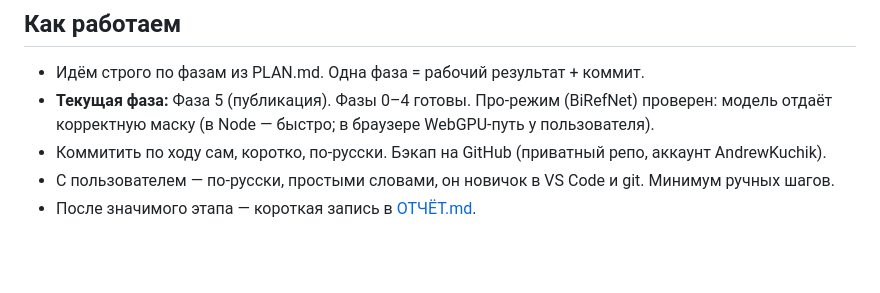
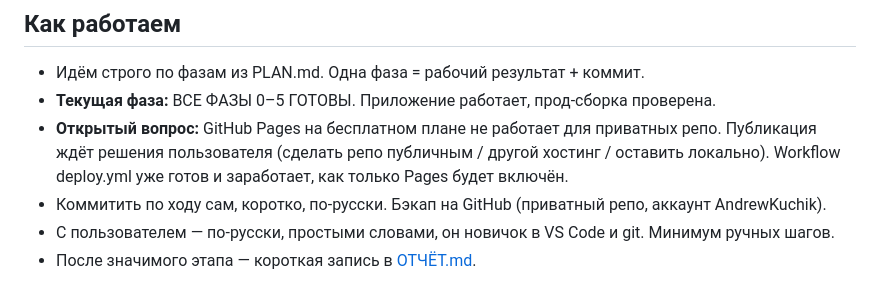
Before and after one commit to AndrewKuchik/REMOVER, a Markdown page: CLAUDE.md, the part around the change. Drawn GitHub-style; blank space fills up the shorter version.

```diff
--- a/CLAUDE.md
+++ b/CLAUDE.md
@@ -22,7 +22,8 @@
 
 ## Как работаем
 - Идём строго по фазам из PLAN.md. Одна фаза = рабочий результат + коммит.
-- **Текущая фаза:** Фаза 5 (публикация). Фазы 0–4 готовы. Про-режим (BiRefNet) проверен: модель отдаёт корректную маску (в Node — быстро; в браузере WebGPU-путь у пользователя).
+- **Текущая фаза:** ВСЕ ФАЗЫ 0–5 ГОТОВЫ. Приложение работает, прод-сборка проверена.
+- **Открытый вопрос:** GitHub Pages на бесплатном плане не работает для приватных репо. Публикация ждёт решения пользователя (сделать репо публичным / другой хостинг / оставить локально). Workflow deploy.yml уже готов и заработает, как только Pages будет включён.
 - Коммитить по ходу сам, коротко, по-русски. Бэкап на GitHub (приватный репо, аккаунт AndrewKuchik).
 - С пользователем — по-русски, простыми словами, он новичок в VS Code и git. Минимум ручных шагов.
 - После значимого этапа — короткая запись в [ОТЧЁТ.md](ОТЧЁТ.md).
```
Also changed, not shown: ОТЧЁТ.md (+12 -0 lines).
